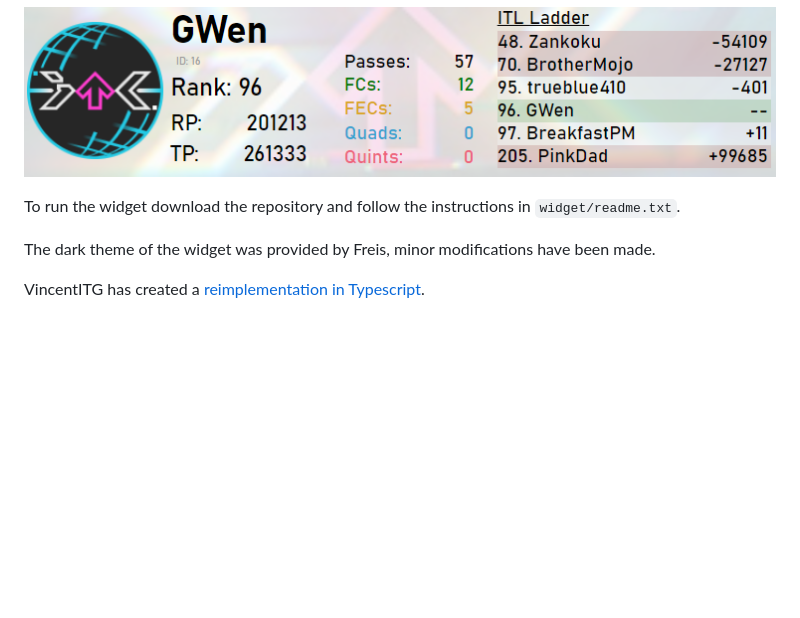
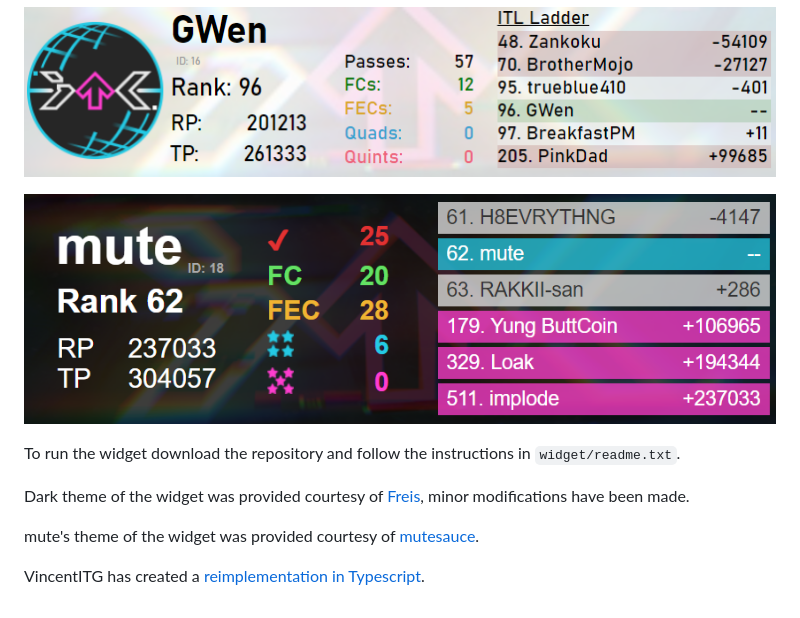
Before and after one commit to G-Wen/itlwidget, a Markdown page: README.md, the part around the change. Rendered like a GitHub page; pictures changed too: widget_mute.png (added); blank space fills up the shorter version.

Commit message:
Added mute's theme, updated credits

```diff
--- a/README.md
+++ b/README.md
@@ -5,8 +5,12 @@ Streamer widget and API for [ITL Online 2022](https://itl2022.groovestats.com).
 
 ![image](widget_light.png)
 
+![image](widget_mute.png)
+
 To run the widget download the repository and follow the instructions in `widget/readme.txt`.
 
-The dark theme of the widget was provided by Freis, minor modifications have been made.
+Dark theme of the widget was provided courtesy of [Freis](https://github.com/gab-santi), minor modifications have been made.
+
+mute's theme of the widget was provided courtesy of [mutesauce](https://github.com/mutesauce).
 
 VincentITG has created a [reimplementation in Typescript](https://github.com/vlnguyen/itl-stream-widget).
```
Also changed, not shown: 9 other files.
